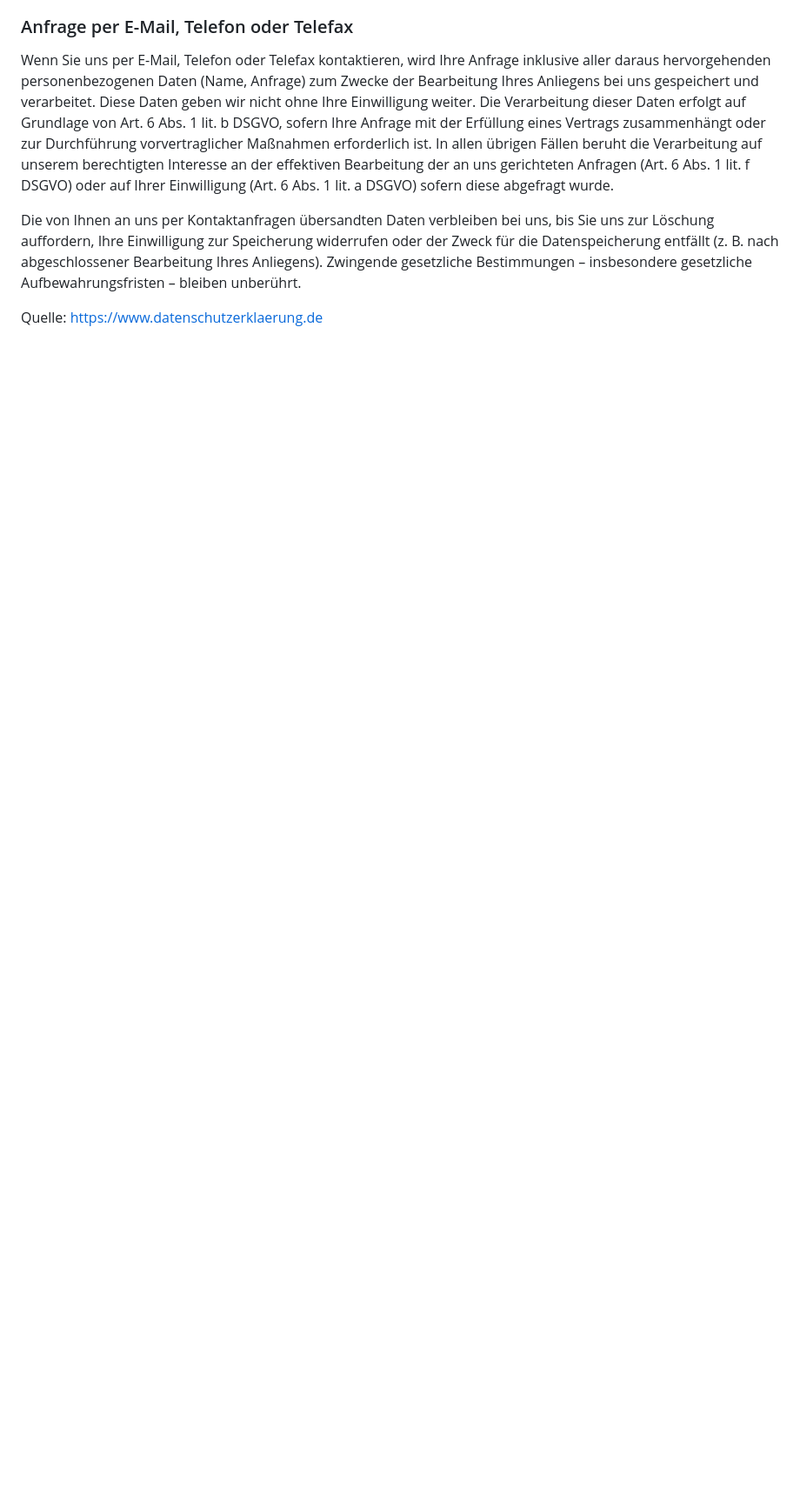
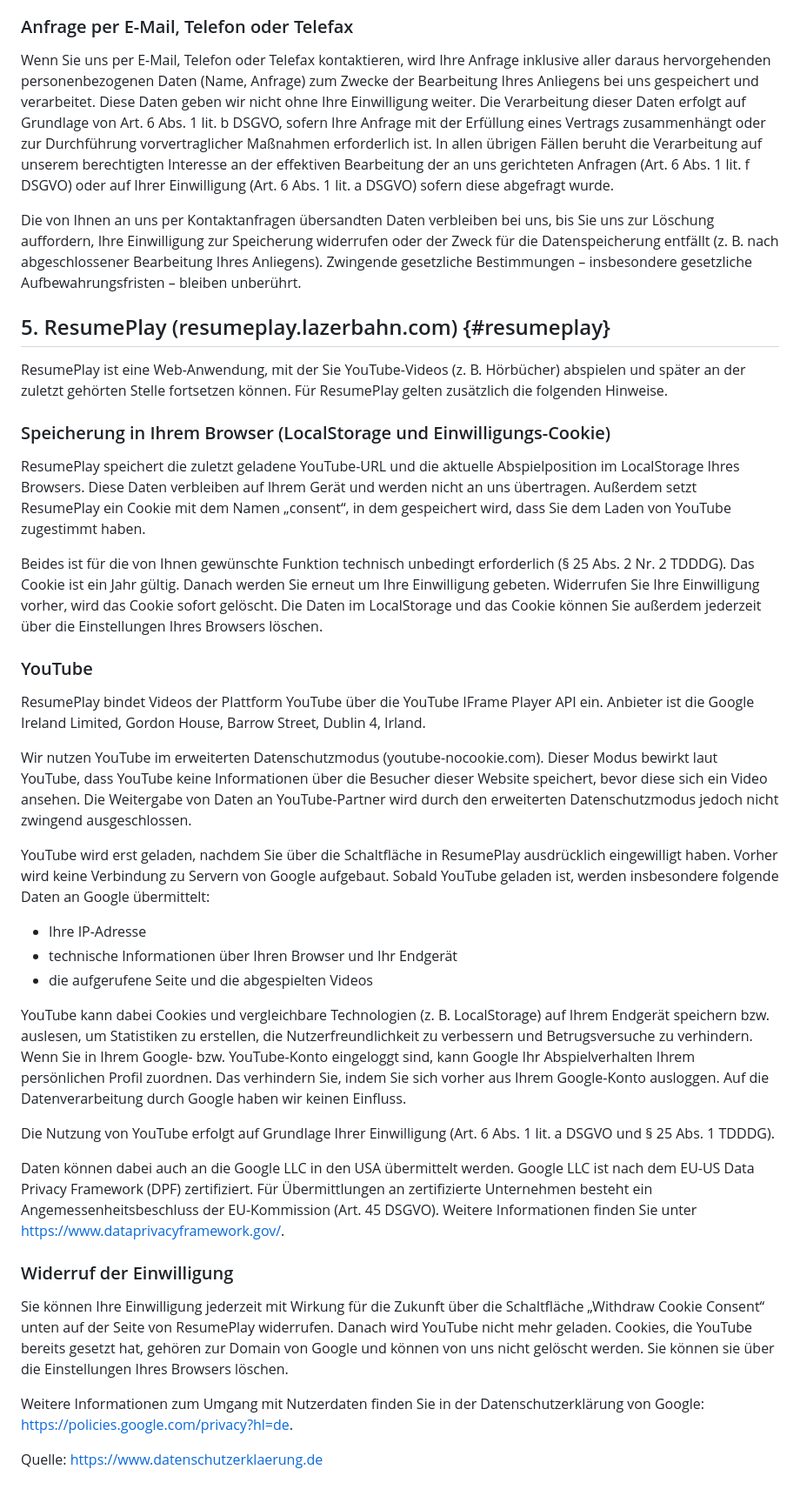
Before and after one commit to homecoded/lazerbahn.com, a Markdown page: content/datenschutz.md, the part around one of its changes. Shown at 87% size. GitHub-like rendering; blank space fills up the shorter version.

Commit message:
updated datanschutz

```diff
--- a/content/datenschutz.md
+++ b/content/datenschutz.md
@@ -199,5 +217,67 @@ auffordern, Ihre Einwilligung zur Speicherung widerrufen oder der Zweck für die
 (z. B. nach abgeschlossener Bearbeitung Ihres Anliegens). Zwingende gesetzliche Bestimmungen –
 insbesondere gesetzliche Aufbewahrungsfristen – bleiben unberührt.
 
+## 5. ResumePlay (resumeplay.lazerbahn.com) {#resumeplay}
+
+ResumePlay ist eine Web-Anwendung, mit der Sie YouTube-Videos (z. B. Hörbücher) abspielen und
+später an der zuletzt gehörten Stelle fortsetzen können. Für ResumePlay gelten zusätzlich die
+folgenden Hinweise.
+
+### Speicherung in Ihrem Browser (LocalStorage und Einwilligungs-Cookie)
+
+ResumePlay speichert die zuletzt geladene YouTube-URL und die aktuelle Abspielposition im
+LocalStorage Ihres Browsers. Diese Daten verbleiben auf Ihrem Gerät und werden nicht an uns
+übertragen. Außerdem setzt ResumePlay ein Cookie mit dem Namen „consent“, in dem gespeichert wird,
+dass Sie dem Laden von YouTube zugestimmt haben.
+
+Beides ist für die von Ihnen gewünschte Funktion technisch unbedingt erforderlich (§ 25 Abs. 2
+Nr. 2 TDDDG). Das Cookie ist ein Jahr gültig. Danach werden Sie erneut um Ihre Einwilligung
+gebeten. Widerrufen Sie Ihre Einwilligung vorher, wird das Cookie sofort gelöscht. Die Daten im
+LocalStorage und das Cookie können Sie außerdem jederzeit über die Einstellungen Ihres Browsers
+löschen.
+
+### YouTube
+
+ResumePlay bindet Videos der Plattform YouTube über die YouTube IFrame Player API ein. Anbieter ist
+die Google Ireland Limited, Gordon House, Barrow Street, Dublin 4, Irland.
+
+Wir nutzen YouTube im erweiterten Datenschutzmodus (youtube-nocookie.com). Dieser Modus bewirkt laut
+YouTube, dass YouTube keine Informationen über die Besucher dieser Website speichert, bevor diese sich
+ein Video ansehen. Die Weitergabe von Daten an YouTube-Partner wird durch den erweiterten
+Datenschutzmodus jedoch nicht zwingend ausgeschlossen.
+
+YouTube wird erst geladen, nachdem Sie über die Schaltfläche in ResumePlay ausdrücklich
+eingewilligt haben. Vorher wird keine Verbindung zu Servern von Google aufgebaut. Sobald YouTube
+geladen ist, werden insbesondere folgende Daten an Google übermittelt:
+
+- Ihre IP-Adresse
+- technische Informationen über Ihren Browser und Ihr Endgerät
+- die aufgerufene Seite und die abgespielten Videos
+
+YouTube kann dabei Cookies und vergleichbare Technologien (z. B. LocalStorage) auf Ihrem Endgerät
+speichern bzw. auslesen, um Statistiken zu erstellen, die Nutzerfreundlichkeit zu verbessern und
+Betrugsversuche zu verhindern. Wenn Sie in Ihrem Google- bzw. YouTube-Konto eingeloggt sind, kann
+Google Ihr Abspielverhalten Ihrem persönlichen Profil zuordnen. Das verhindern Sie, indem Sie sich
+vorher aus Ihrem Google-Konto ausloggen. Auf die Datenverarbeitung durch Google haben wir keinen
+Einfluss.
+
+Die Nutzung von YouTube erfolgt auf Grundlage Ihrer Einwilligung (Art. 6 Abs. 1 lit. a DSGVO und
+§ 25 Abs. 1 TDDDG).
+
+Daten können dabei auch an die Google LLC in den USA übermittelt werden. Google LLC ist nach dem
+EU-US Data Privacy Framework (DPF) zertifiziert. Für Übermittlungen an zertifizierte Unternehmen
+besteht ein Angemessenheitsbeschluss der EU-Kommission (Art. 45 DSGVO). Weitere Informationen
+finden Sie unter <https://www.dataprivacyframework.gov/>.
+
+### Widerruf der Einwilligung
+
+Sie können Ihre Einwilligung jederzeit mit Wirkung für die Zukunft über die Schaltfläche
+„Withdraw Cookie Consent“ unten auf der Seite von ResumePlay widerrufen. Danach wird YouTube nicht mehr
+geladen. Cookies, die YouTube bereits gesetzt hat, gehören zur Domain von Google und können von
+uns nicht gelöscht werden. Sie können sie über die Einstellungen Ihres Browsers löschen.
+
+Weitere Informationen zum Umgang mit Nutzerdaten finden Sie in der Datenschutzerklärung von
+Google: <https://policies.google.com/privacy?hl=de>.
+
 Quelle:
 <https://www.datenschutzerklaerung.de>
```
Also changed, not shown: other parts of content/datenschutz.md (+18 -0 lines).
